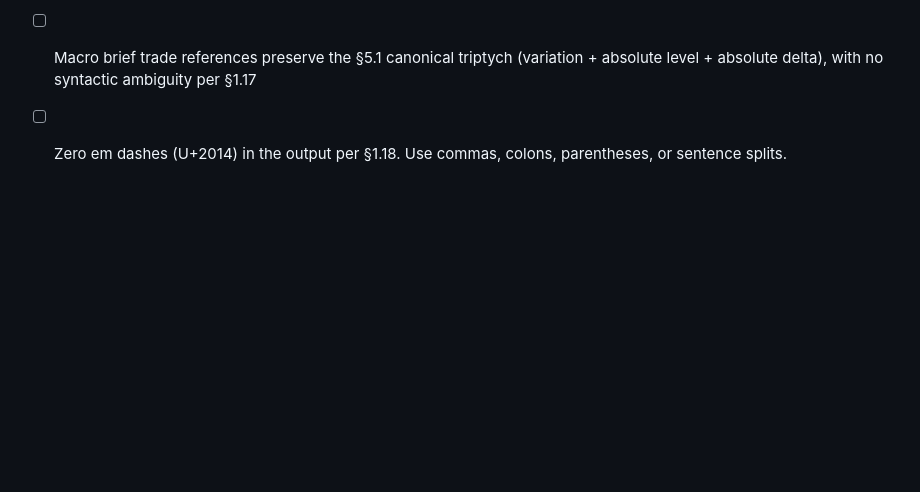
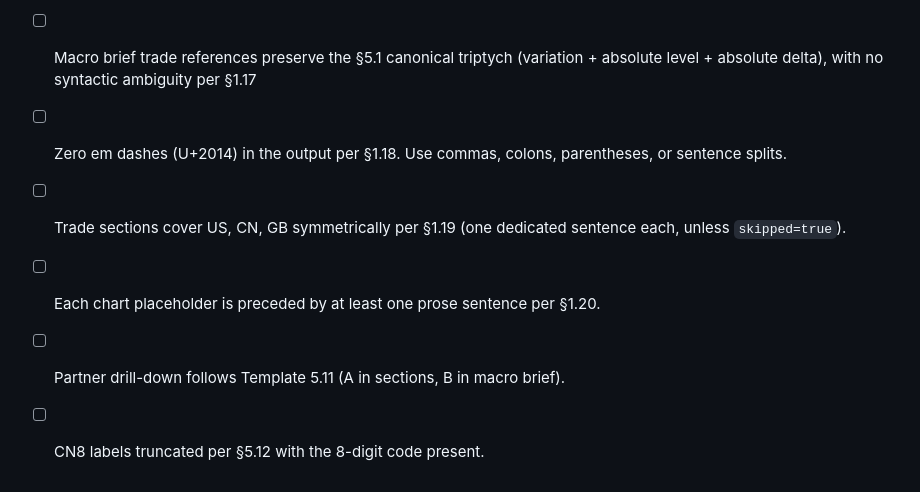
Before and after one commit to kendrick7410/iris, a Markdown page: context-prep/editorial/system.md, the part around one of its changes. Rendered like a GitHub page; blank space fills up the shorter version.

```diff
--- a/context-prep/editorial/system.md
+++ b/context-prep/editorial/system.md
@@ -500,3 +555,7 @@ Before returning your response, verify:
 - [ ] Drill-down CN 8-digit window matches the section's headline window per §1.16 and §5.8
 - [ ] Macro brief trade references preserve the §5.1 canonical triptych (variation + absolute level + absolute delta), with no syntactic ambiguity per §1.17
 - [ ] Zero em dashes (U+2014) in the output per §1.18. Use commas, colons, parentheses, or sentence splits.
+- [ ] Trade sections cover US, CN, GB symmetrically per §1.19 (one dedicated sentence each, unless `skipped=true`).
+- [ ] Each chart placeholder is preceded by at least one prose sentence per §1.20.
+- [ ] Partner drill-down follows Template 5.11 (A in sections, B in macro brief).
+- [ ] CN8 labels truncated per §5.12 with the 8-digit code present.
```
Also changed, not shown: other parts of context-prep/editorial/system.md (+57 -2 lines).
